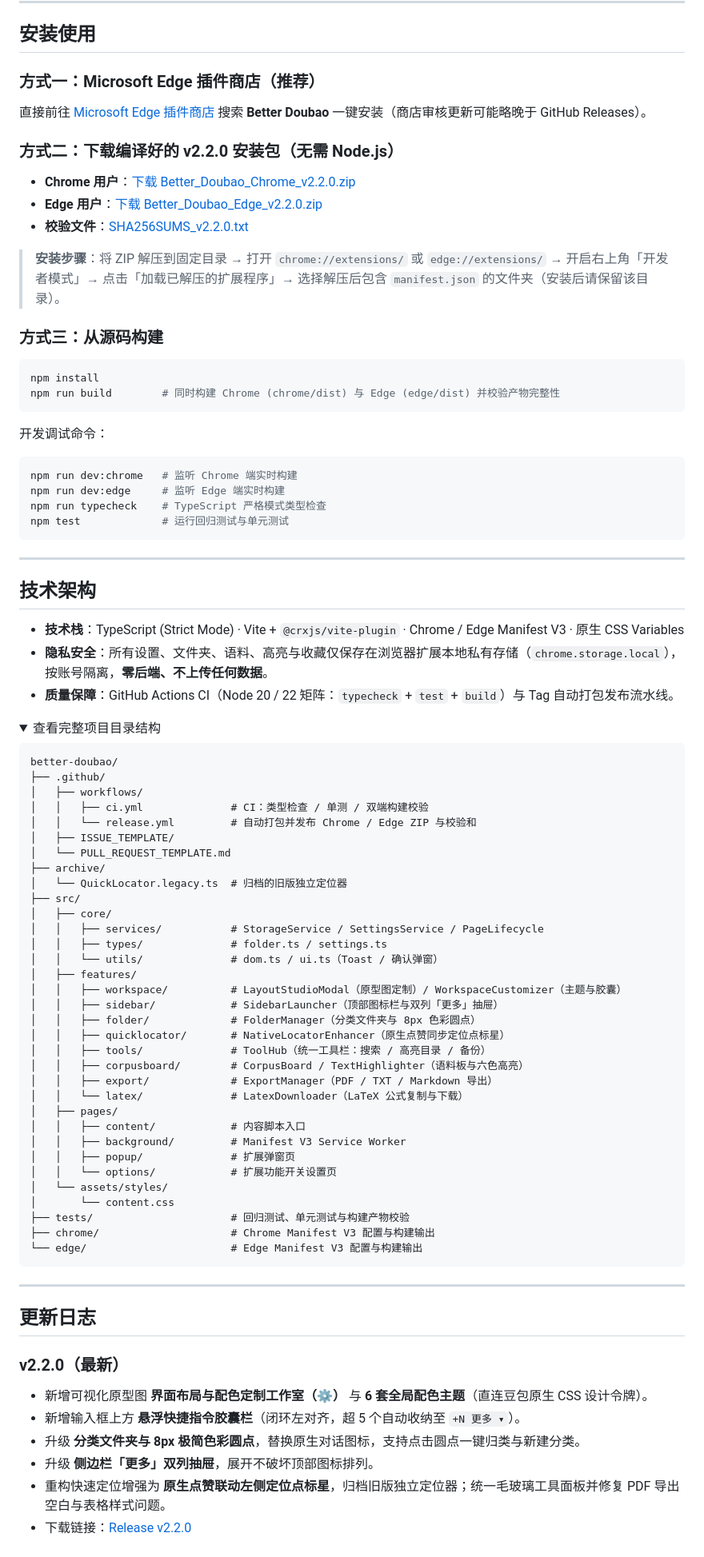
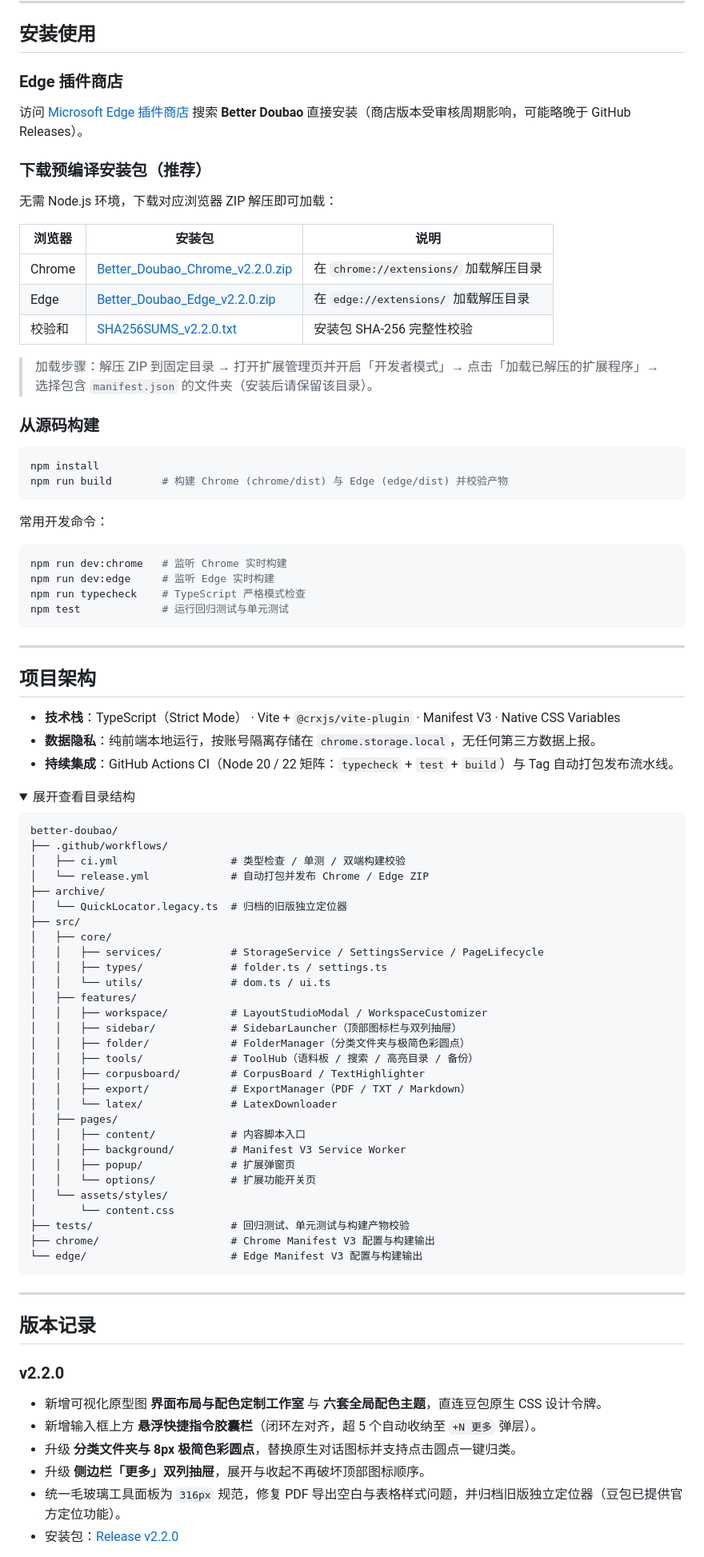
Before and after one commit to Rex16200513/Better_Doubao, a Markdown page: README.md, the part around one of its changes. Shown at 80% size. GitHub-like rendering; folded sections open.

Commit message:
refactor(locator,docs): remove native like-to-tick enhancer and redesign clean emoji-free README

````diff
--- a/README.md
+++ b/README.md
@@ -103,74 +138,74 @@ Better Doubao `v2.2.0` 围绕 **「所见即所得定制、原生态无缝融合
 
 ## 安装使用
 
-### 方式一：Microsoft Edge 插件商店（推荐）
+### Edge 插件商店
 
-直接前往 [Microsoft Edge 插件商店](https://microsoftedge.microsoft.com/addons/detail/better-doubao/ehkiambnigofgjbodfabknebbmlkblpd?hl=zh-CN) 搜索 **Better Doubao** 一键安装（商店审核更新可能略晚于 GitHub Releases）。
+访问 [Microsoft Edge 插件商店](https://microsoftedge.microsoft.com/addons/detail/better-doubao/ehkiambnigofgjbodfabknebbmlkblpd?hl=zh-CN) 搜索 **Better Doubao** 直接安装（商店版本受审核周期影响，可能略晚于 GitHub Releases）。
 
-### 方式二：下载编译好的 v2.2.0 安装包（无需 Node.js）
+### 下载预编译安装包（推荐）
 
-- **Chrome 用户**：[下载 Better_Doubao_Chrome_v2.2.0.zip](https://github.com/Rex16200513/Better_Doubao/releases/download/v2.2.0/Better_Doubao_Chrome_v2.2.0.zip)
-- **Edge 用户**：[下载 Better_Doubao_Edge_v2.2.0.zip](https://github.com/Rex16200513/Better_Doubao/releases/download/v2.2.0/Better_Doubao_Edge_v2.2.0.zip)
-- **校验文件**：[SHA256SUMS_v2.2.0.txt](https://github.com/Rex16200513/Better_Doubao/releases/download/v2.2.0/SHA256SUMS_v2.2.0.txt)
+无需 Node.js 环境，下载对应浏览器 ZIP 解压即可加载：
 
-> **安装步骤**：将 ZIP 解压到固定目录 → 打开 `chrome://extensions/` 或 `edge://extensions/` → 开启右上角「开发者模式」→ 点击「加载已解压的扩展程序」→ 选择解压后包含 `manifest.json` 的文件夹（安装后请保留该目录）。
+| 浏览器 | 安装包 | 说明 |
+| --- | --- | --- |
+| Chrome | [Better_Doubao_Chrome_v2.2.0.zip](https://github.com/Rex16200513/Better_Doubao/releases/download/v2.2.0/Better_Doubao_Chrome_v2.2.0.zip) | 在 `chrome://extensions/` 加载解压目录 |
+| Edge | [Better_Doubao_Edge_v2.2.0.zip](https://github.com/Rex16200513/Better_Doubao/releases/download/v2.2.0/Better_Doubao_Edge_v2.2.0.zip) | 在 `edge://extensions/` 加载解压目录 |
+| 校验和 | [SHA256SUMS_v2.2.0.txt](https://github.com/Rex16200513/Better_Doubao/releases/download/v2.2.0/SHA256SUMS_v2.2.0.txt) | 安装包 SHA-256 完整性校验 |
 
-### 方式三：从源码构建
+> 加载步骤：解压 ZIP 到固定目录 → 打开扩展管理页并开启「开发者模式」→ 点击「加载已解压的扩展程序」→ 选择包含 `manifest.json` 的文件夹（安装后请保留该目录）。
+
+### 从源码构建
 
 ```bash
 npm install
-npm run build        # 同时构建 Chrome (chrome/dist) 与 Edge (edge/dist) 并校验产物完整性
+npm run build        # 构建 Chrome (chrome/dist) 与 Edge (edge/dist) 并校验产物
 ```
 
-开发调试命令：
+常用开发命令：
 
 ```bash
-npm run dev:chrome   # 监听 Chrome 端实时构建
-npm run dev:edge     # 监听 Edge 端实时构建
-npm run typecheck    # TypeScript 严格模式类型检查
+npm run dev:chrome   # 监听 Chrome 实时构建
+npm run dev:edge     # 监听 Edge 实时构建
+npm run typecheck    # TypeScript 严格模式检查
 npm test             # 运行回归测试与单元测试
 ```
 
 ---
 
-## 技术架构
+## 项目架构
 
-- **技术栈**：TypeScript (Strict Mode) · Vite + `@crxjs/vite-plugin` · Chrome / Edge Manifest V3 · 原生 CSS Variables
-- **隐私安全**：所有设置、文件夹、语料、高亮与收藏仅保存在浏览器扩展本地私有存储（`chrome.storage.local`），按账号隔离，**零后端、不上传任何数据**。
-- **质量保障**：GitHub Actions CI（Node 20 / 22 矩阵：`typecheck` + `test` + `build`）与 Tag 自动打包发布流水线。
+- **技术栈**：TypeScript（Strict Mode） · Vite + `@crxjs/vite-plugin` · Manifest V3 · Native CSS Variables
+- **数据隐私**：纯前端本地运行，按账号隔离存储在 `chrome.storage.local`，无任何第三方数据上报。
+- **持续集成**：GitHub Actions CI（Node 20 / 22 矩阵：`typecheck` + `test` + `build`）与 Tag 自动打包发布流水线。
 
 <details>
-<summary>查看完整项目目录结构</summary>
+<summary>展开查看目录结构</summary>
 
 ```text
 better-doubao/
-├── .github/
-│   ├── workflows/
-│   │   ├── ci.yml              # CI：类型检查 / 单测 / 双端构建校验
-│   │   └── release.yml         # 自动打包并发布 Chrome / Edge ZIP 与校验和
-│   ├── ISSUE_TEMPLATE/
-│   └── PULL_REQUEST_TEMPLATE.md
+├── .github/workflows/
+│   ├── ci.yml                  # 类型检查 / 单测 / 双端构建校验
+│   └── release.yml             # 自动打包并发布 Chrome / Edge ZIP
 ├── archive/
 │   └── QuickLocator.legacy.ts  # 归档的旧版独立定位器
 ├── src/
 │   ├── core/
 │   │   ├── services/           # StorageService / SettingsService / PageLifecycle
 │   │   ├── types/              # folder.ts / settings.ts
-│   │   └── utils/              # dom.ts / ui.ts（Toast / 确认弹窗）
+│   │   └── utils/              # dom.ts / ui.ts
 │   ├── features/
-│   │   ├── workspace/          # LayoutStudioModal（原型图定制）/ WorkspaceCustomizer（主题与胶囊）
-│   │   ├── sidebar/            # SidebarLauncher（顶部图标栏与双列「更多」抽屉）
-│   │   ├── folder/             # FolderManager（分类文件夹与 8px 色彩圆点）
-│   │   ├── quicklocator/       # NativeLocatorEnhancer（原生点赞同步定位点标星）
-│   │   ├── tools/              # ToolHub（统一工具栏：搜索 / 高亮目录 / 备份）
-│   │   ├── corpusboard/        # CorpusBoard / TextHighlighter（语料板与六色高亮）
-│   │   ├── export/             # ExportManager（PDF / TXT / Markdown 导出）
-│   │   └── latex/              # LatexDownloader（LaTeX 公式复制与下载）
+│   │   ├── workspace/          # LayoutStudioModal / WorkspaceCustomizer
+│   │   ├── sidebar/            # SidebarLauncher（顶部图标栏与双列抽屉）
+│   │   ├── folder/             # FolderManager（分类文件夹与极简色彩圆点）
+│   │   ├── tools/              # ToolHub（语料板 / 搜索 / 高亮目录 / 备份）
+│   │   ├── corpusboard/        # CorpusBoard / TextHighlighter
+│   │   ├── export/             # ExportManager（PDF / TXT / Markdown）
+│   │   └── latex/              # LatexDownloader
 │   ├── pages/
 │   │   ├── content/            # 内容脚本入口
 │   │   ├── background/         # Manifest V3 Service Worker
 │   │   ├── popup/              # 扩展弹窗页
-│   │   └── options/            # 扩展功能开关设置页
+│   │   └── options/            # 扩展功能开关页
 │   └── assets/styles/
 │       └── content.css
 ├── tests/                      # 回归测试、单元测试与构建产物校验
@@ -182,14 +217,15 @@ better-doubao/
 
 ---
 
-## 更新日志
+## 版本记录
 
-### v2.2.0（最新）
-- 新增可视化原型图 **界面布局与配色定制工作室（⚙）** 与 **6 套全局配色主题**（直连豆包原生 CSS 设计令牌）。
-- 新增输入框上方 **悬浮快捷指令胶囊栏**（闭环左对齐，超 5 个自动收纳至 `+N 更多 ▾`）。
-- 升级 **分类文件夹与 8px 极简色彩圆点**，替换原生对话图标，支持点击圆点一键归类与新建分类。
-- 升级 **侧边栏「更多」双列抽屉**，展开不破坏顶部图标排列。
-- 重构快速定位增强为 **原生点赞联动左侧定位点标星**，归档旧版独立定位器；统一毛玻璃工具面板并修复 PDF 导出空白与表格样式问题。
-- 下载链接：[Release v2.2.0](https://github.com/Rex16200513/Better_Doubao/releases/tag/v2.2.0)
+### v2.2.0
+
+- 新增可视化原型图 **界面布局与配色定制工作室** 与 **六套全局配色主题**，直连豆包原生 CSS 设计令牌。
+- 新增输入框上方 **悬浮快捷指令胶囊栏**（闭环左对齐，超 5 个自动收纳至 `+N 更多` 弹层）。
+- 升级 **分类文件夹与 8px 极简色彩圆点**，替换原生对话图标并支持点击圆点一键归类。
+- 升级 **侧边栏「更多」双列抽屉**，展开与收起不再破坏顶部图标顺序。
+- 统一毛玻璃工具面板为 `316px` 规范，修复 PDF 导出空白与表格样式问题，并归档旧版独立定位器（豆包已提供官方定位功能）。
+- 安装包：[Release v2.2.0](https://github.com/Rex16200513/Better_Doubao/releases/tag/v2.2.0)
 
 <details>
````
Also changed, not shown: other parts of README.md (+93 -58 lines), docs/images/v2.2-layout-studio.png, docs/images/v2.2-workspace-theme-capsules.png, 11 other files.
